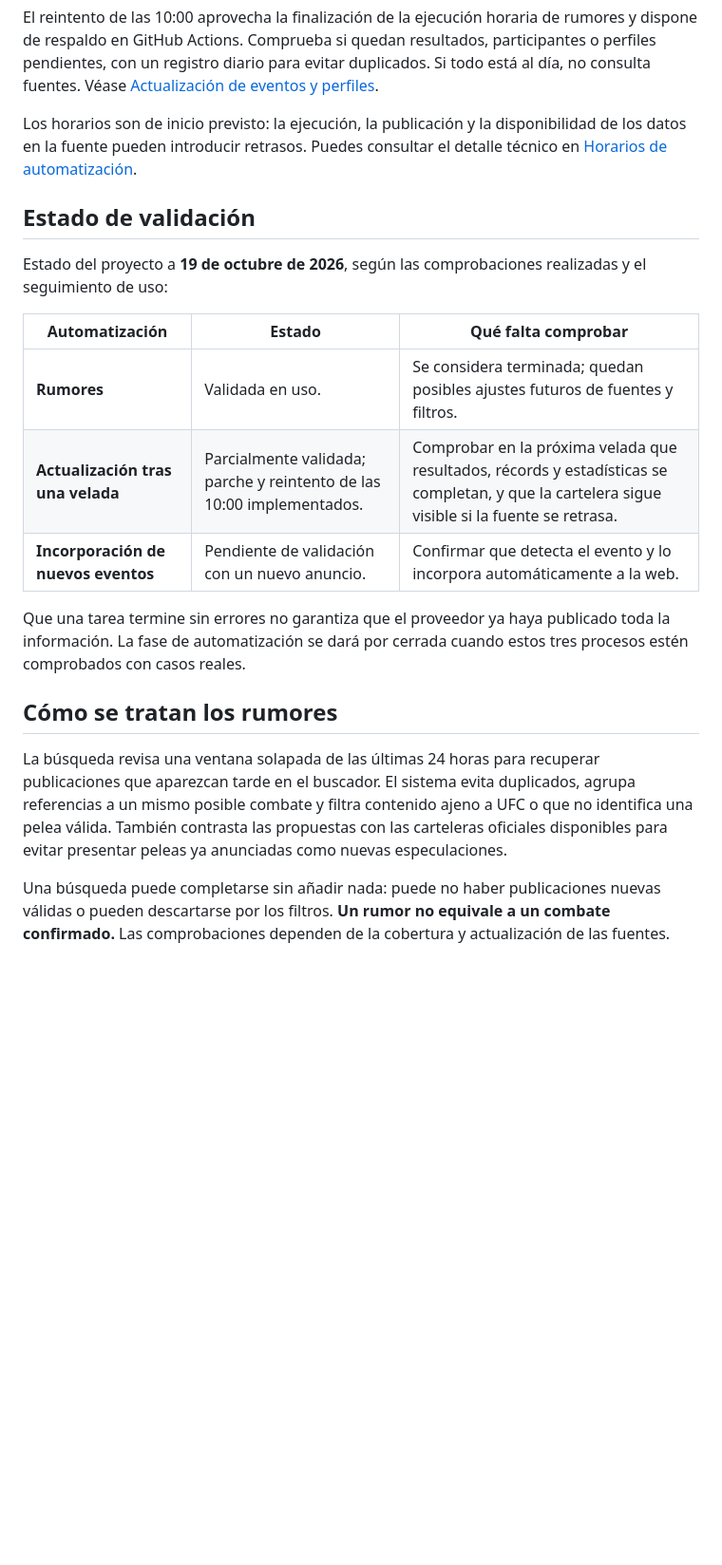
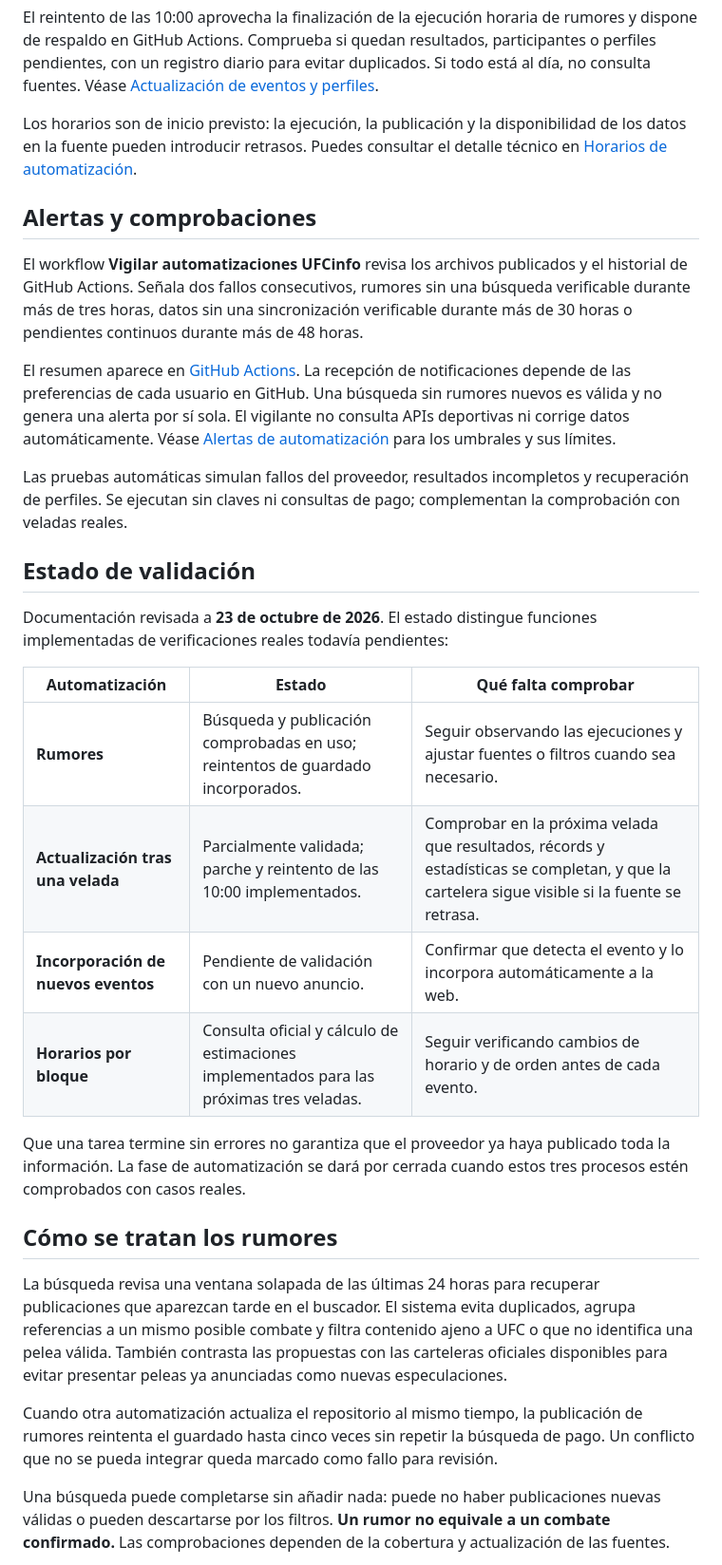
Before and after one commit to bryancubeles7e9-ai/UFCinfo, a Markdown page: README.md, the part around one of its changes. Shown at 95% size. GitHub-like rendering; blank space fills up the shorter version.

```diff
--- a/README.md
+++ b/README.md
@@ -71,21 +85,32 @@ El reintento de las 10:00 aprovecha la finalización de la ejecución horaria de
 
 Los horarios son de inicio previsto: la ejecución, la publicación y la disponibilidad de los datos en la fuente pueden introducir retrasos. Puedes consultar el detalle técnico en [Horarios de automatización](docs/AUTOMATION_SCHEDULE.md).
 
+## Alertas y comprobaciones
+
+El workflow **Vigilar automatizaciones UFCinfo** revisa los archivos publicados y el historial de GitHub Actions. Señala dos fallos consecutivos, rumores sin una búsqueda verificable durante más de tres horas, datos sin una sincronización verificable durante más de 30 horas o pendientes continuos durante más de 48 horas.
+
+El resumen aparece en [GitHub Actions](https://github.com/bryancubeles7e9-ai/UFCinfo/actions). La recepción de notificaciones depende de las preferencias de cada usuario en GitHub. Una búsqueda sin rumores nuevos es válida y no genera una alerta por sí sola. El vigilante no consulta APIs deportivas ni corrige datos automáticamente. Véase [Alertas de automatización](docs/DATA_ALERTS.md) para los umbrales y sus límites.
+
+Las pruebas automáticas simulan fallos del proveedor, resultados incompletos y recuperación de perfiles. Se ejecutan sin claves ni consultas de pago; complementan la comprobación con veladas reales.
+
 ## Estado de validación
 
-Estado del proyecto a **19 de octubre de 2026**, según las comprobaciones realizadas y el seguimiento de uso:
+Documentación revisada a **23 de octubre de 2026**. El estado distingue funciones implementadas de verificaciones reales todavía pendientes:
 
 | Automatización | Estado | Qué falta comprobar |
 | --- | --- | --- |
-| **Rumores** | Validada en uso. | Se considera terminada; quedan posibles ajustes futuros de fuentes y filtros. |
+| **Rumores** | Búsqueda y publicación comprobadas en uso; reintentos de guardado incorporados. | Seguir observando las ejecuciones y ajustar fuentes o filtros cuando sea necesario. |
 | **Actualización tras una velada** | Parcialmente validada; parche y reintento de las 10:00 implementados. | Comprobar en la próxima velada que resultados, récords y estadísticas se completan, y que la cartelera sigue visible si la fuente se retrasa. |
 | **Incorporación de nuevos eventos** | Pendiente de validación con un nuevo anuncio. | Confirmar que detecta el evento y lo incorpora automáticamente a la web. |
+| **Horarios por bloque** | Consulta oficial y cálculo de estimaciones implementados para las próximas tres veladas. | Seguir verificando cambios de horario y de orden antes de cada evento. |
 
 Que una tarea termine sin errores no garantiza que el proveedor ya haya publicado toda la información. La fase de automatización se dará por cerrada cuando estos tres procesos estén comprobados con casos reales.
 
 ## Cómo se tratan los rumores
 
 La búsqueda revisa una ventana solapada de las últimas 24 horas para recuperar publicaciones que aparezcan tarde en el buscador. El sistema evita duplicados, agrupa referencias a un mismo posible combate y filtra contenido ajeno a UFC o que no identifica una pelea válida. También contrasta las propuestas con las carteleras oficiales disponibles para evitar presentar peleas ya anunciadas como nuevas especulaciones.
+
+Cuando otra automatización actualiza el repositorio al mismo tiempo, la publicación de rumores reintenta el guardado hasta cinco veces sin repetir la búsqueda de pago. Un conflicto que no se pueda integrar queda marcado como fallo para revisión.
 
 Una búsqueda puede completarse sin añadir nada: puede no haber publicaciones nuevas válidas o pueden descartarse por los filtros. **Un rumor no equivale a un combate confirmado.** Las comprobaciones dependen de la cobertura y actualización de las fuentes.
 
```
Also changed, not shown: other parts of README.md (+19 -5 lines).
